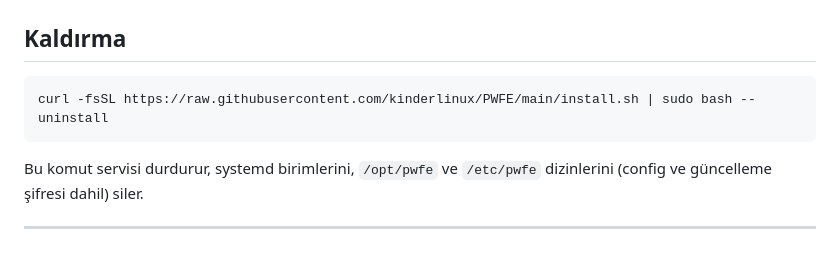
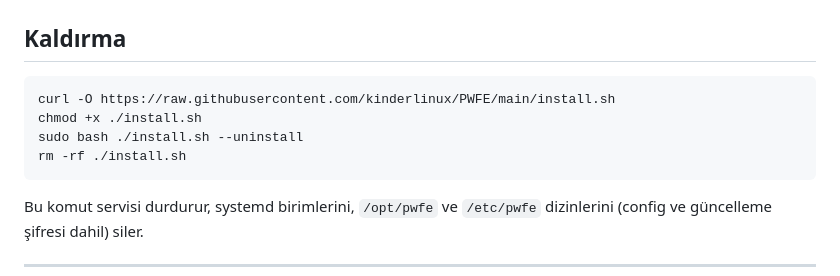
Before and after one commit to kinderlinux/PWFE, a Markdown page: README.md, the part around the change. Drawn GitHub-style; blank space fills up the shorter version.

Commit message:
Revise uninstallation command in README.md
Updated uninstallation instructions in README.md to download and execute the script properly.

````diff
--- a/README.md
+++ b/README.md
@@ -70,7 +70,10 @@ sudo /opt/pwfe/pwfe --set-update-password 'yeni-sifre'
 ## Kaldırma
 
 ```bash
-curl -fsSL https://raw.githubusercontent.com/kinderlinux/PWFE/main/install.sh | sudo bash --uninstall
+curl -O https://raw.githubusercontent.com/kinderlinux/PWFE/main/install.sh
+chmod +x ./install.sh
+sudo bash ./install.sh --uninstall
+rm -rf ./install.sh
 ```
 
 Bu komut servisi durdurur, systemd birimlerini, `/opt/pwfe` ve `/etc/pwfe` dizinlerini (config ve güncelleme şifresi dahil) siler.
````
